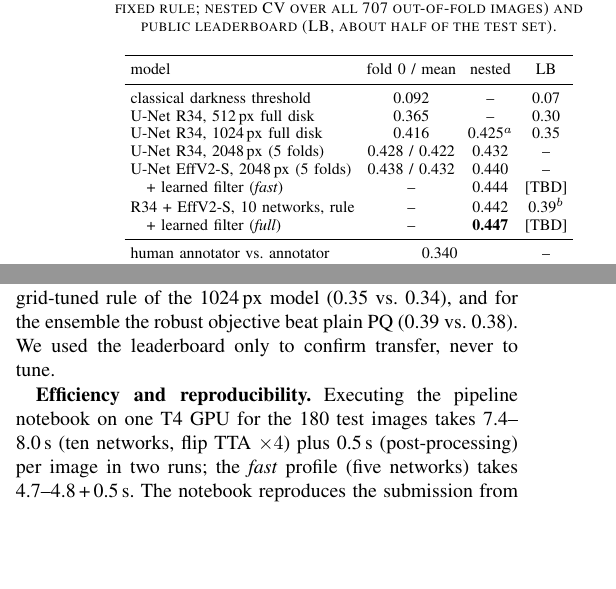
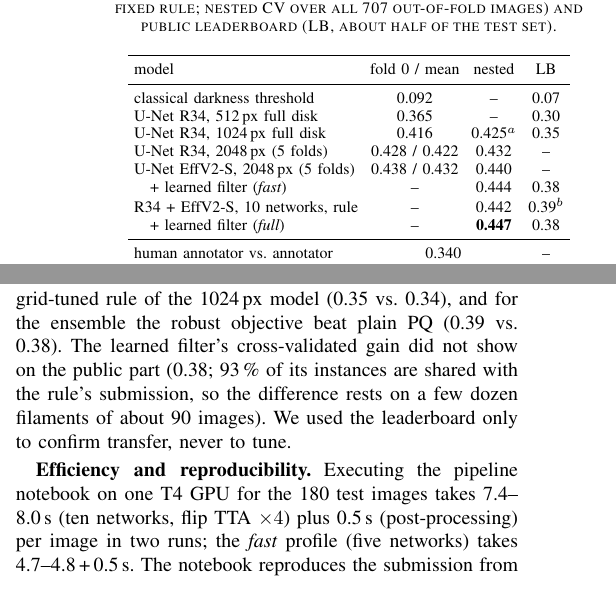
Before and after one commit to WLHsu0827/ieee-bigdata26-filament, a LaTeX paper (docs/report/main.tex): two parts of the columns of page 2 of 4, joined at a grey line, cut so that both start at the same text, the shorter picture padded with empty space. Compiled offline with pdfLaTeX.

Commit message:
Log notebook submissions (LB 0.38 for the learned filter); report tables completed
Co-authored-by: Copilot App <223556219+Copilot@users.noreply.github.com>

```diff
--- a/docs/report/main.tex
+++ b/docs/report/main.tex
@@ -125,9 +125,9 @@ U-Net R34, 512\,px full disk & 0.365 & -- & 0.30\\
 U-Net R34, 1024\,px full disk & 0.416 & 0.425$^a$ & 0.35\\
 U-Net R34, 2048\,px (5 folds) & 0.428 / 0.422 & 0.432 & --\\
 U-Net EffV2-S, 2048\,px (5 folds) & 0.438 / 0.432 & 0.440 & --\\
-\quad + learned filter (\emph{fast}) & -- & 0.444 & [TBD]\\
+\quad + learned filter (\emph{fast}) & -- & 0.444 & 0.38\\
 R34 + EffV2-S, 10 networks, rule & -- & 0.442 & 0.39$^b$\\
-\quad + learned filter (\emph{full}) & -- & \textbf{0.447} & [TBD]\\
+\quad + learned filter (\emph{full}) & -- & \textbf{0.447} & 0.38\\
 \midrule
 human annotator vs.\ annotator & \multicolumn{2}{c}{0.340} & --\\
 \bottomrule
@@ -173,7 +173,9 @@ Dice of overlapping pairs, one-to-many / many-to-one degrees, recall by filament
 model although the models predict as many filaments per test image as per validation image; the gap is
 consistent with sparser test labels. Stricter selections never transferred worse: the nested rules beat
 the grid-tuned rule of the 1024\,px model (0.35 vs.\ 0.34), and for the ensemble the robust objective beat
-plain PQ (0.39 vs.\ 0.38). We used the leaderboard only to confirm transfer, never to tune.
+plain PQ (0.39 vs.\ 0.38). The learned filter's cross-validated gain did not show on the public part
+(0.38; 93\,\% of its instances are shared with the rule's submission, so the difference rests on a few
+dozen filaments of about 90 images). We used the leaderboard only to confirm transfer, never to tune.
 
 \textbf{Efficiency and reproducibility.} Executing the pipeline notebook on one T4 GPU for the 180
 test images takes 7.4--8.0\,s (ten networks, flip TTA $\times4$) plus 0.5\,s (post-processing) per image in two
```
Also changed, not shown: docs/experiments.md (+1 -0 lines), docs/report_draft.md (+2 -2 lines).
